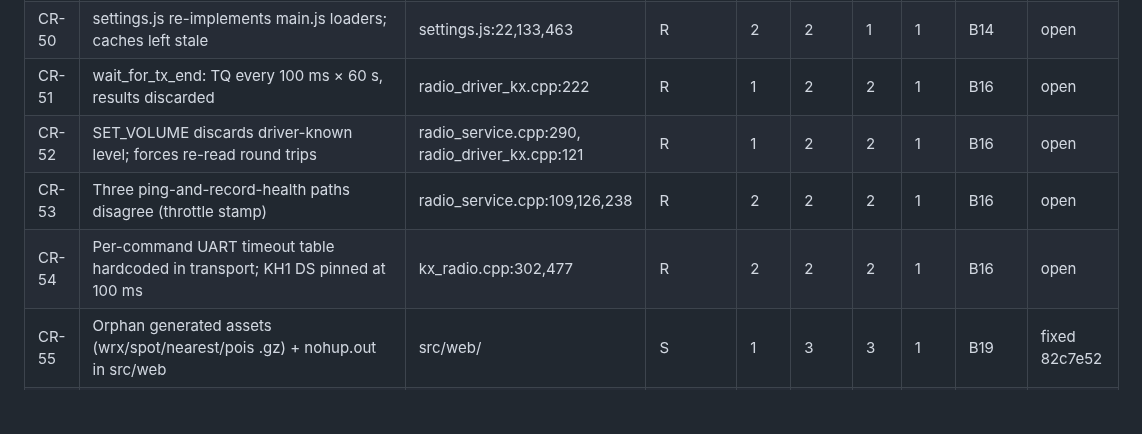
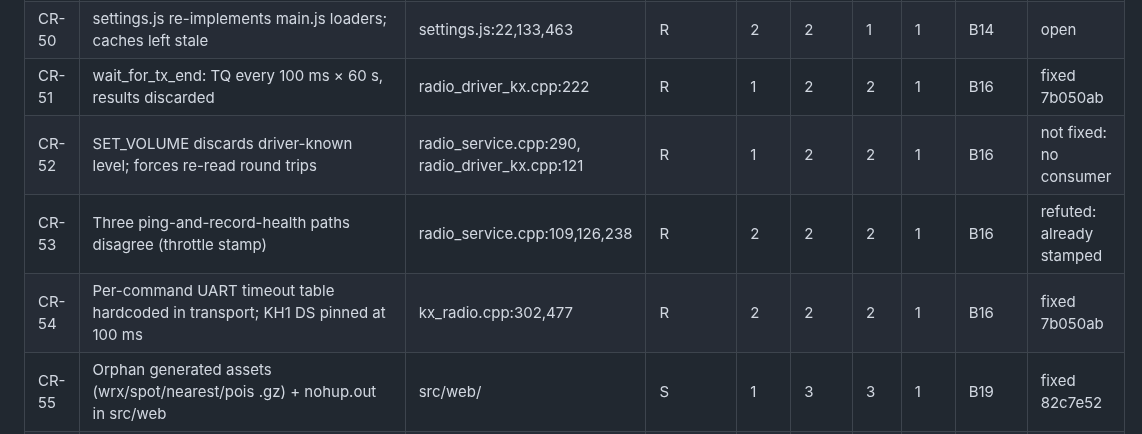
Before and after one commit to SOTAmat/SOTAcat, a Markdown page: docs/dev/code-review-2026-08.md, the part around the change. Drawn GitHub-style; blank space fills up the shorter version.

Commit message:
docs: B16 resolved

```diff
--- a/docs/dev/code-review-2026-08.md
+++ b/docs/dev/code-review-2026-08.md
@@ -84,10 +84,10 @@ Verification status: **V** = adversarially verified, **S** = spot-checked code f
 | CR-48 | KH1 reimplements write-verify loop; no WDT feed; leaf band limit                               | radio_driver_kh1.cpp:150                       | R         | 2   | 2    | 1   | 1   | B13       | open   |
 | CR-49 | 8 hand-rolled DS fixed-offset extractions, inconsistent buffers                                | radio_driver_kh1.cpp:25+                       | R         | 1   | 2    | 1   | 1   | B13       | open   |
 | CR-50 | settings.js re-implements main.js loaders; caches left stale                                   | settings.js:22,133,463                         | R         | 2   | 2    | 1   | 1   | B14       | open   |
-| CR-51 | wait_for_tx_end: TQ every 100 ms × 60 s, results discarded                                     | radio_driver_kx.cpp:222                        | R         | 1   | 2    | 2   | 1   | B16       | open   |
-| CR-52 | SET_VOLUME discards driver-known level; forces re-read round trips                             | radio_service.cpp:290, radio_driver_kx.cpp:121 | R         | 1   | 2    | 2   | 1   | B16       | open   |
-| CR-53 | Three ping-and-record-health paths disagree (throttle stamp)                                   | radio_service.cpp:109,126,238                  | R         | 2   | 2    | 2   | 1   | B16       | open   |
-| CR-54 | Per-command UART timeout table hardcoded in transport; KH1 DS pinned at 100 ms                 | kx_radio.cpp:302,477                           | R         | 2   | 2    | 2   | 1   | B16       | open   |
+| CR-51 | wait_for_tx_end: TQ every 100 ms × 60 s, results discarded                                     | radio_driver_kx.cpp:222                        | R         | 1   | 2    | 2   | 1   | B16       | fixed 7b050ab |
+| CR-52 | SET_VOLUME discards driver-known level; forces re-read round trips                             | radio_service.cpp:290, radio_driver_kx.cpp:121 | R         | 1   | 2    | 2   | 1   | B16       | not fixed: no consumer |
+| CR-53 | Three ping-and-record-health paths disagree (throttle stamp)                                   | radio_service.cpp:109,126,238                  | R         | 2   | 2    | 2   | 1   | B16       | refuted: already stamped |
+| CR-54 | Per-command UART timeout table hardcoded in transport; KH1 DS pinned at 100 ms                 | kx_radio.cpp:302,477                           | R         | 2   | 2    | 2   | 1   | B16       | fixed 7b050ab |
 | CR-55 | Orphan generated assets (wrx/spot/nearest/pois .gz) + nohup.out in src/web                     | src/web/                                       | S         | 1   | 3    | 3   | 1   | B19       | fixed 82c7e52 |
 | CR-56 | .gitignore byte-identical duplicate rules (lines 99, 116)                                      | .gitignore                                     | S         | 1   | 3    | 3   | 1   | B19       | fixed 82c7e52 |
 | CR-57 | timed_lock.h usage example shows 4-arg TIMED_LOCK_OR_FAIL; macro takes 2 | timed_lock.h:41 vs :124 | S | 1 | 3 | 3 | 1 | B19 (#129) | fixed 82c7e52 |
```
